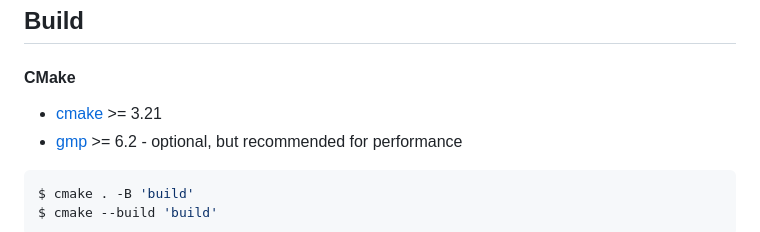
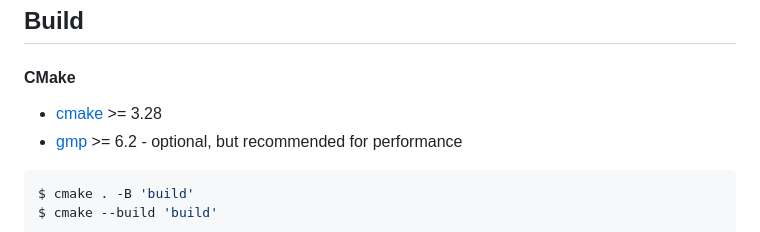
Before and after one commit to ritsuwastaken/open-l2encdec, a Markdown page: README.md, the part around the change. Drawn GitHub-style.

````diff
--- a/README.md
+++ b/README.md
@@ -50,7 +50,7 @@ $ ./l2encdec -c decode -a rsa -m 75b4d6...e2039 -d 1d -w Lineage2Ver413 -o dec-f
 
 ## Build
 #### CMake
-- [cmake](https://cmake.org/download/) >= 3.21
+- [cmake](https://cmake.org/download/) >= 3.28
 - [gmp](https://gmplib.org/) >= 6.2 - optional, but recommended for performance
 ```shell
 $ cmake . -B 'build'
````
